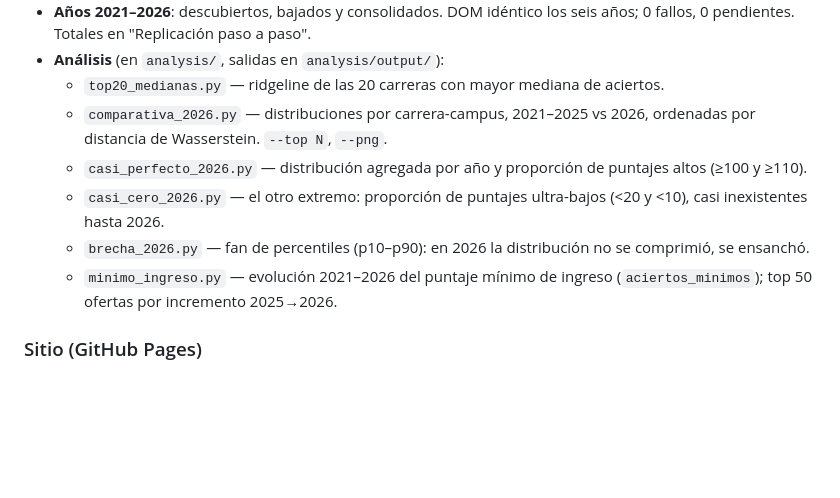
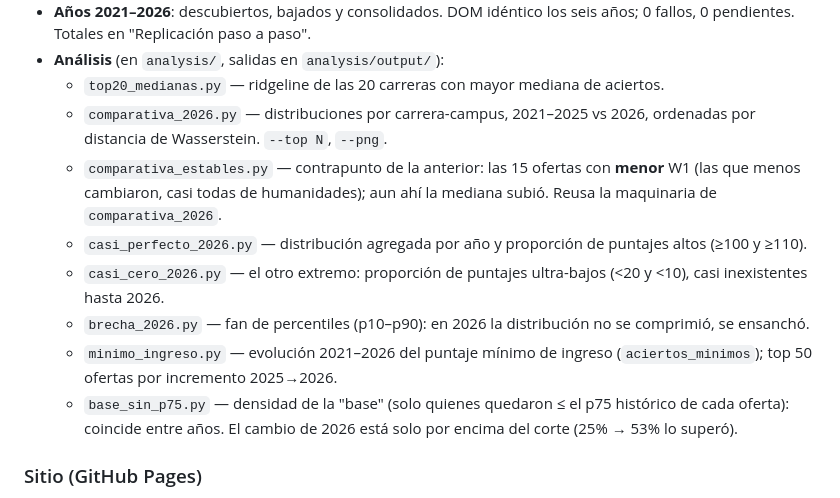
Before and after one commit to jmtoral/admisiones_unam, a Markdown page: README.md, the part around the change. Rendered like a GitHub page; blank space fills up the shorter version.

Commit message:
README: lista comparativa_estables y base_sin_p75 en Estado
Co-Authored-By: Claude Opus 4.8 <noreply@anthropic.com>

```diff
--- a/README.md
+++ b/README.md
@@ -631,6 +631,9 @@ mejoras").
   - `top20_medianas.py` — ridgeline de las 20 carreras con mayor mediana de aciertos.
   - `comparativa_2026.py` — distribuciones por carrera-campus, 2021–2025 vs 2026,
     ordenadas por distancia de Wasserstein. `--top N`, `--png`.
+  - `comparativa_estables.py` — contrapunto de la anterior: las 15 ofertas con
+    **menor** W1 (las que menos cambiaron, casi todas de humanidades); aun ahí la
+    mediana subió. Reusa la maquinaria de `comparativa_2026`.
   - `casi_perfecto_2026.py` — distribución agregada por año y proporción de
     puntajes altos (≥100 y ≥110).
   - `casi_cero_2026.py` — el otro extremo: proporción de puntajes ultra-bajos
@@ -639,6 +642,9 @@ mejoras").
     se comprimió, se ensanchó.
   - `minimo_ingreso.py` — evolución 2021–2026 del puntaje mínimo de ingreso
     (`aciertos_minimos`); top 50 ofertas por incremento 2025→2026.
+  - `base_sin_p75.py` — densidad de la "base" (solo quienes quedaron ≤ el p75
+    histórico de cada oferta): coincide entre años. El cambio de 2026 está solo
+    por encima del corte (25% → 53% lo superó).
 
 ### Sitio (GitHub Pages)
 
```
